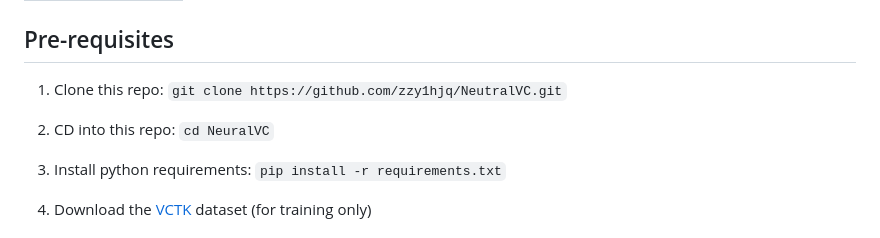
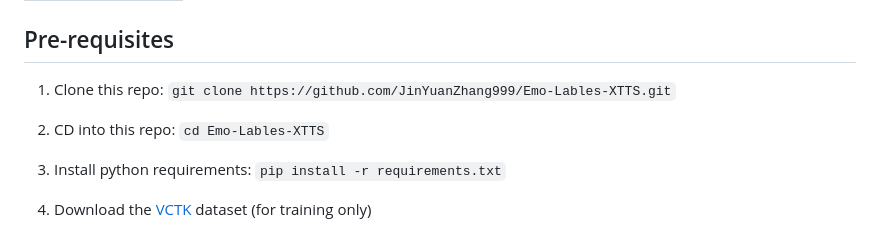
Before and after one commit to JinYuanZhang999/Emo-Lables-XTTS, a Markdown page: README.md, the part around the change. Rendered like a GitHub page.

Commit message:
Revise README for Emo-Lables-XTTS project
Updated repository links and added details for Emo-Lables-XTTS.

```diff
--- a/README.md
+++ b/README.md
@@ -21,9 +21,9 @@ We also provide the [pretrained models](https://1drv.ms/f/c/87587ec0bae9be5a/Ek_
 
 ## Pre-requisites
 
-1. Clone this repo: `git clone https://github.com/zzy1hjq/NeutralVC.git`
+1. Clone this repo: `git clone https://github.com/JinYuanZhang999/Emo-Lables-XTTS.git`
 
-2. CD into this repo: `cd NeuralVC`
+2. CD into this repo: `cd Emo-Lables-XTTS`
 
 3. Install python requirements: `pip install -r requirements.txt`
 
```
